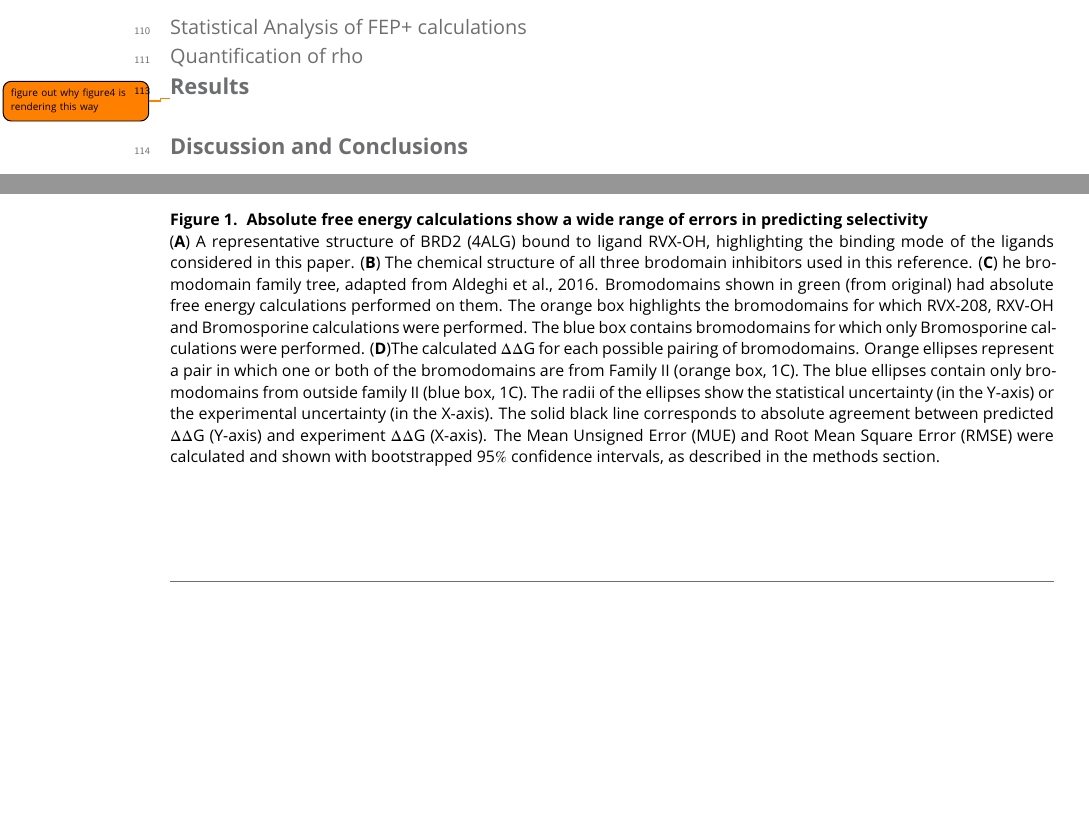
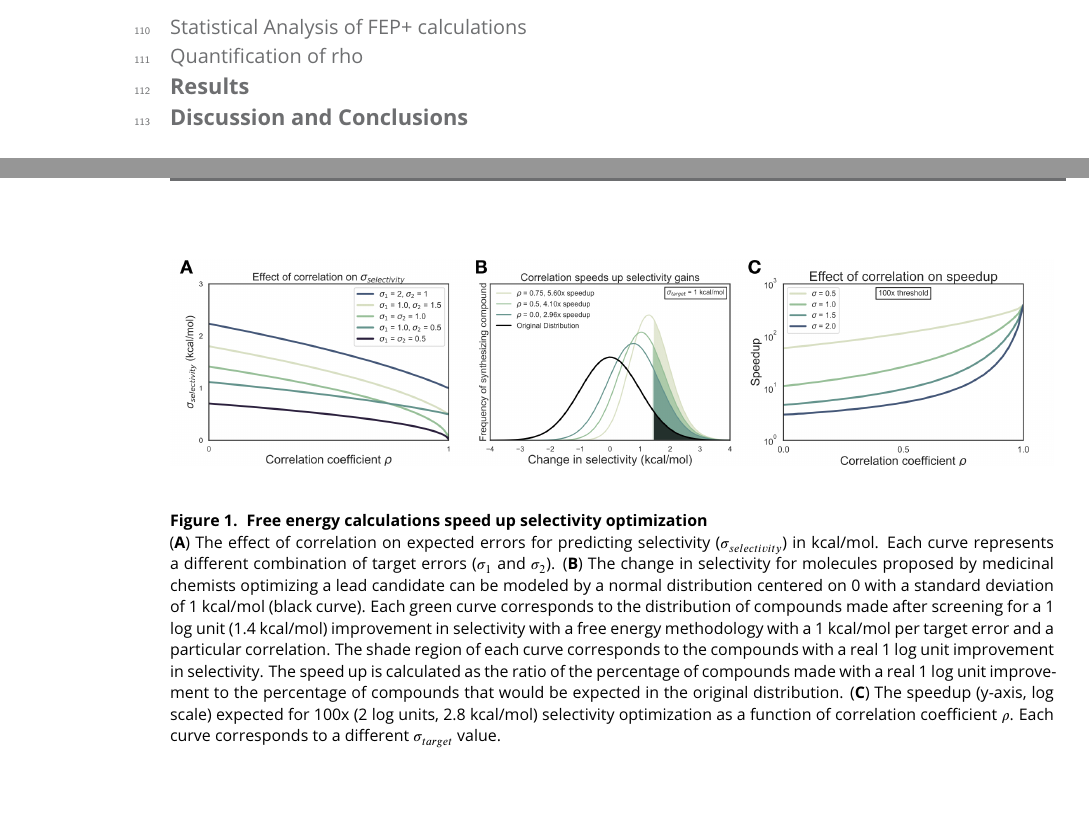
Before and after one commit to steven-albanese/selectivity-manuscript, a LaTeX document (manuscript.tex): two parts of pages 3 and 4 of 11 before the commit and two parts of pages 3 and 4 of 10 after it, joined at a grey line, cut so that both start at the same text, the shorter picture padded with empty space. Compiled offline with pdfLaTeX.

Commit message:
updated figure 1

```diff
--- a/manuscript.tex
+++ b/manuscript.tex
@@ -127,16 +127,15 @@ $\Delta\Delta$G for each edge in perturbation map with 12a, 12c and 12b (neutral
 \begin{figure}
 \begin{fullwidth}
 \begin{centering}
-\includegraphics[width=1.0\linewidth]{figures/figure1.pdf}
+\includegraphics[width=1.0\linewidth]{figures/figure1.png}
 % Need at least one blank line for centering to work.
 \end{centering}
 \caption{
 \label{fig:figure-1}
-{\bf Absolute free energy calculations show a wide range of errors in predicting selectivity} \\
-({\bf A})  A representative structure of BRD2 (4ALG) bound to ligand RVX-OH, highlighting the binding mode of the ligands considered in this paper.
-({\bf B}) The chemical structure of all three brodomain inhibitors used in this reference.
-({\bf C}) he bromodomain family tree, adapted from Aldeghi et al., 2016. Bromodomains shown in green (from original) had absolute free energy calculations performed on them. The orange box highlights the bromodomains for which RVX-208, RXV-OH and Bromosporine calculations were performed. The blue box contains bromodomains for which only Bromosporine calculations were performed.
-({\bf D})The calculated $\Delta\Delta$G for each possible pairing of bromodomains. Orange ellipses represent a pair in which one or both of the bromodomains are from Family II (orange box, 1C). The blue ellipses contain only bromodomains from outside family II (blue box, 1C). The radii of the ellipses show the statistical uncertainty (in the Y-axis) or the experimental uncertainty (in the X-axis). The solid black line corresponds to absolute agreement between predicted $\Delta\Delta$G (Y-axis) and experiment $\Delta\Delta$G (X-axis). The Mean Unsigned Error (MUE) and Root Mean Square Error (RMSE) were calculated and shown with bootstrapped 95$\%$ confidence intervals, as described in the methods section.
+{\bf Free energy calculations speed up selectivity optimization} \\
+({\bf A})  The effect of correlation on expected errors for predicting selectivity ($\sigma_{selectivity}$) in kcal/mol. Each curve represents a different combination of target errors ($\sigma_1$ and $\sigma_2$).
+({\bf B}) The change in selectivity for molecules proposed by medicinal chemists optimizing a lead candidate can be modeled by a normal distribution centered on 0 with a standard deviation of 1 kcal/mol (black curve). Each green curve corresponds to the distribution of compounds made after screening for a 1 log unit (1.4 kcal/mol) improvement in selectivity with a free energy methodology with a 1 kcal/mol per target error and a particular correlation. The shade region of each curve corresponds to the compounds with a real 1 log unit  improvement in selectivity. The speed up is calculated as the ratio of the percentage of compounds made with a real 1 log unit improvement to the percentage of compounds that would be expected in the original distribution.
+({\bf C}) The speedup (y-axis, log scale) expected for 100x (2 log units, 2.8 kcal/mol) selectivity optimization as a function of correlation coefficient $\rho$. Each curve corresponds to a different $\sigma_{target}$ value.
 }
 \end{fullwidth}
 \end{figure}
@@ -174,7 +173,7 @@ $\Delta\Delta$G for each edge in perturbation map with 12a, 12c and 12b (neutral
 \end{fullwidth}
 \end{figure}
 
-\todo{figure out why figure4 is rendering this way}
+
 \begin{figure}
 \begin{fullwidth}
 \begin{centering}
```
Also changed, not shown: manuscript.tex (2 more changed lines).
